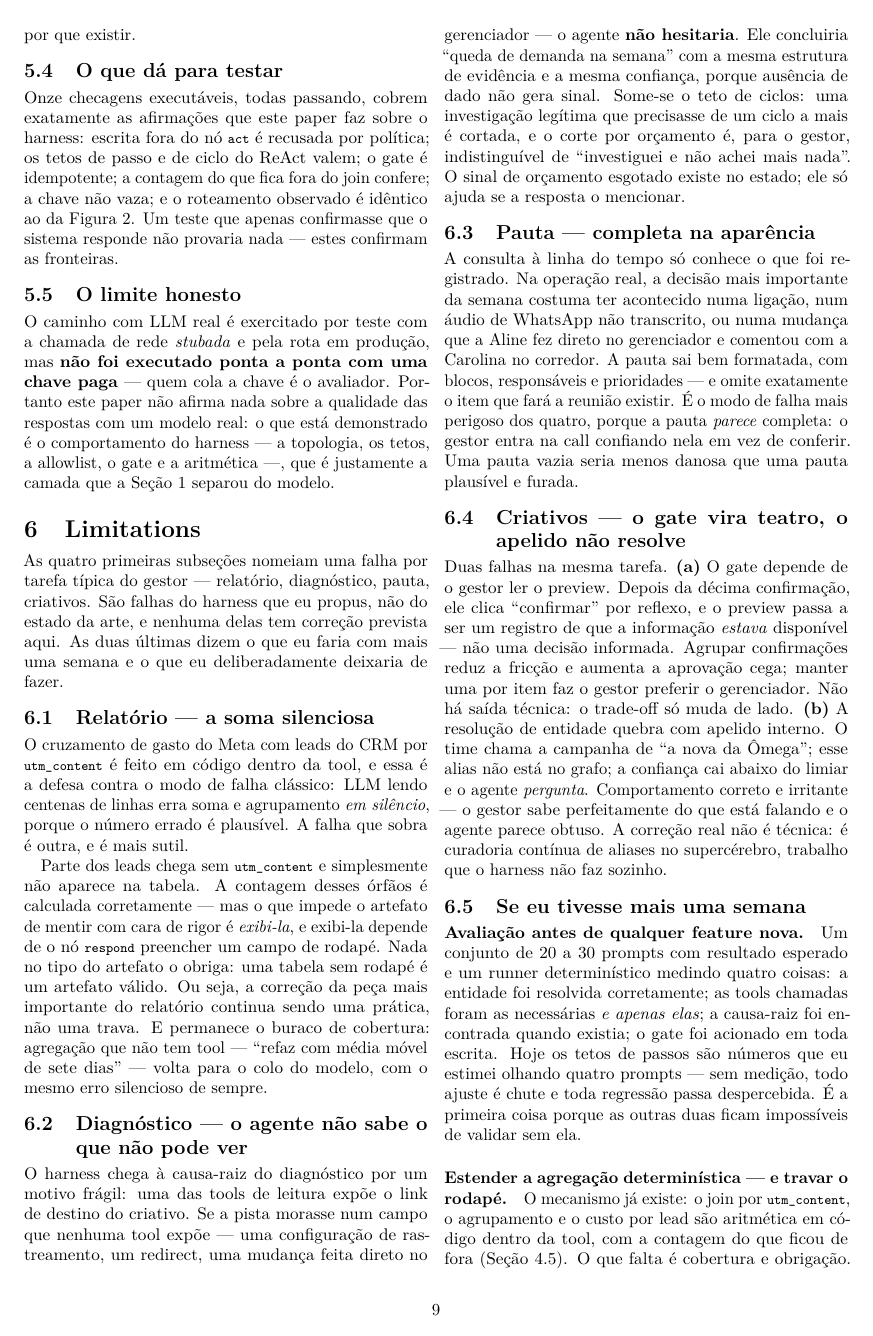
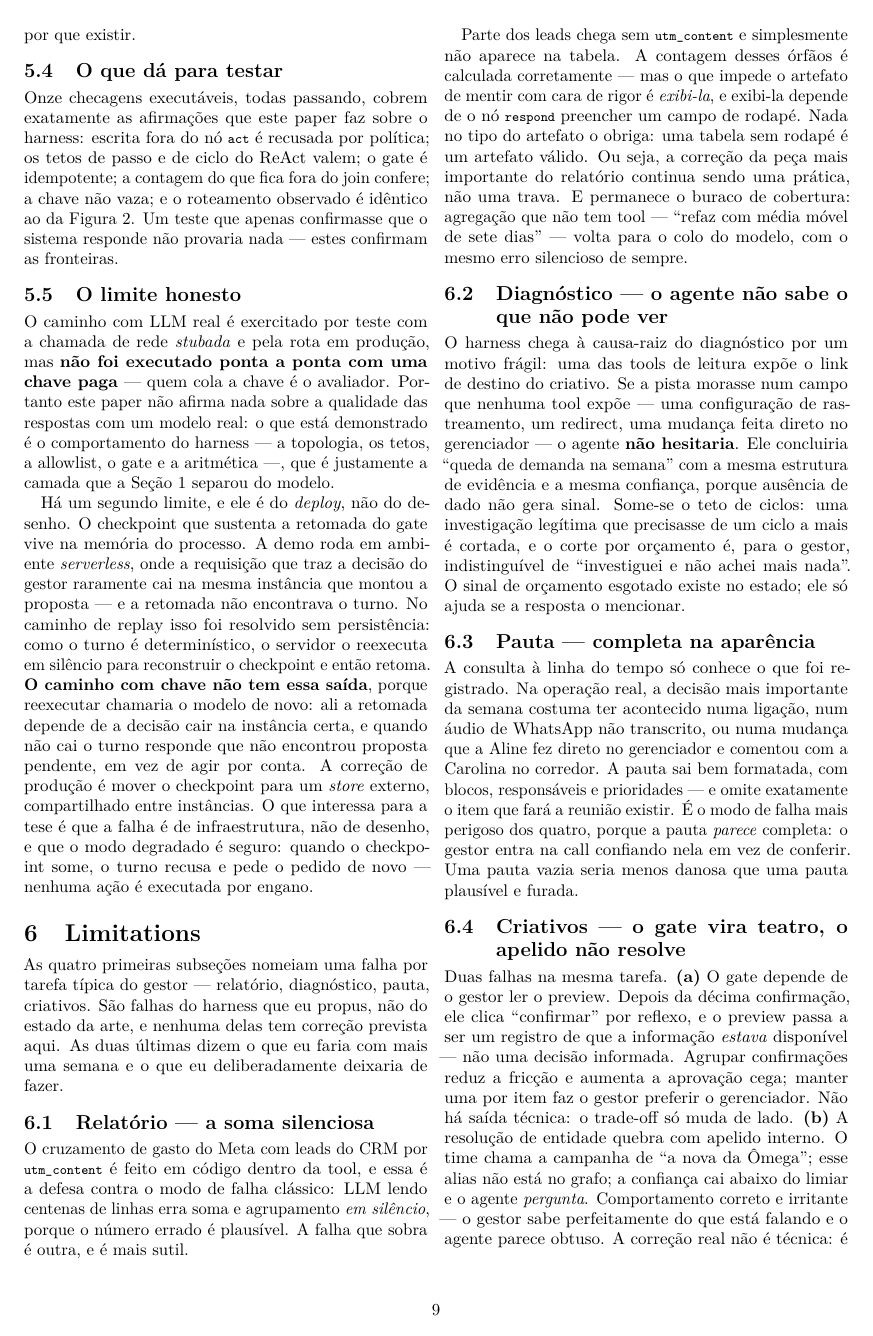
Before and after one commit to davieduard0x01/DesafioADZ, a LaTeX paper (paper/main.tex): page 9 of 10 before the commit and page 9 of 11 after it. Compiled offline with pdfLaTeX.

Commit message:
docs(paper): declara o limite de retomada do gate em ambiente serverless

```diff
--- a/paper/main.tex
+++ b/paper/main.tex
@@ -834,6 +834,19 @@ respostas com um modelo real: o que está demonstrado é o comportamento do harn
 topologia, os tetos, a allowlist, o gate e a aritmética ---, que é justamente a camada que a
 Seção~1 separou do modelo.
 
+Há um segundo limite, e ele é do \emph{deploy}, não do desenho. O checkpoint que sustenta a
+retomada do gate vive na memória do processo. A demo roda em ambiente \emph{serverless}, onde
+a requisição que traz a decisão do gestor raramente cai na mesma instância que montou a
+proposta --- e a retomada não encontrava o turno. No caminho de replay isso foi resolvido sem
+persistência: como o turno é determinístico, o servidor o reexecuta em silêncio para
+reconstruir o checkpoint e então retoma. \textbf{O caminho com chave não tem essa saída},
+porque reexecutar chamaria o modelo de novo: ali a retomada depende de a decisão cair na
+instância certa, e quando não cai o turno responde que não encontrou proposta pendente, em vez
+de agir por conta. A correção de produção é mover o checkpoint para um \emph{store} externo,
+compartilhado entre instâncias. O que interessa para a tese é que a falha é de infraestrutura,
+não de desenho, e que o modo degradado é seguro: quando o checkpoint some, o turno recusa e
+pede o pedido de novo --- nenhuma ação é executada por engano.
+
 % ---------------------------------------------------------------------------
 \section{Limitations}
 
```
Also changed, not shown: paper/main.pdf.
